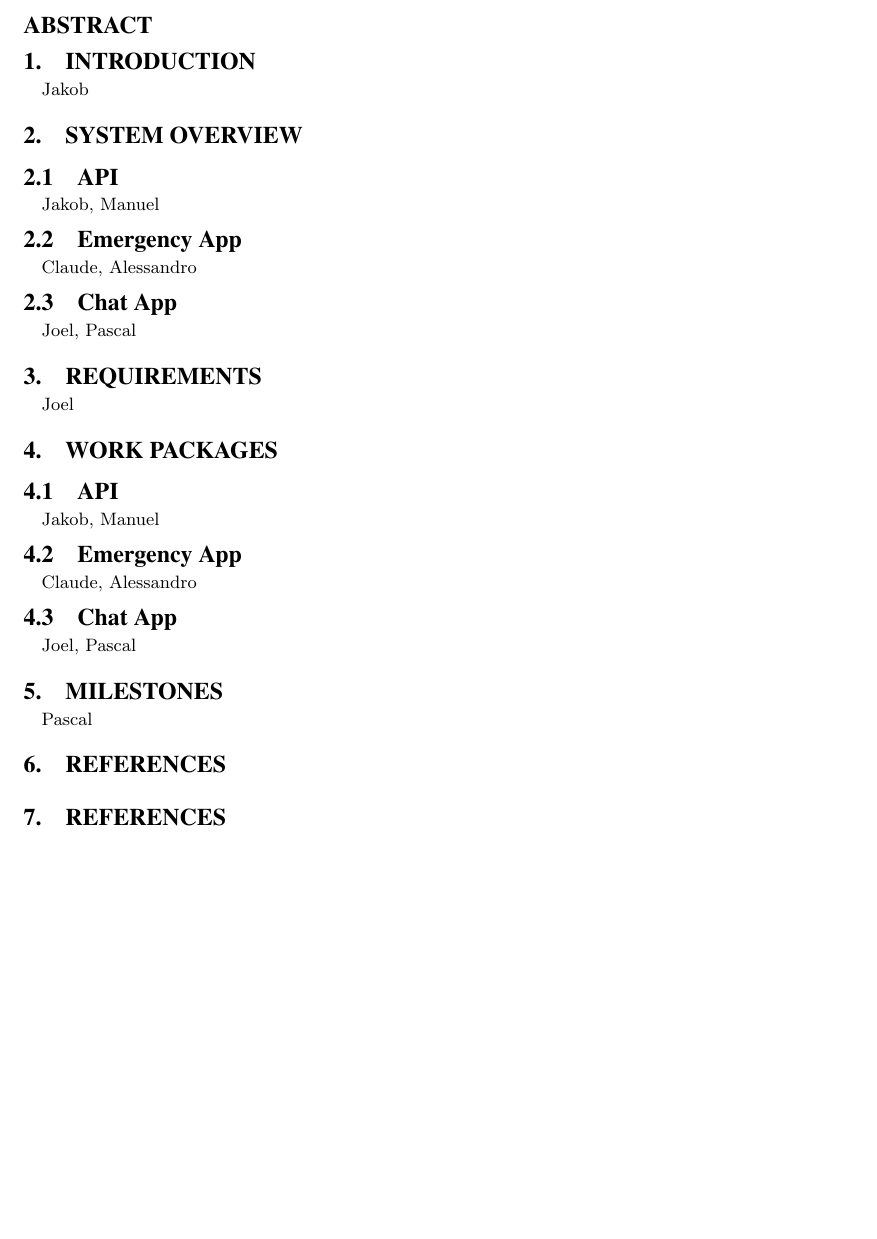
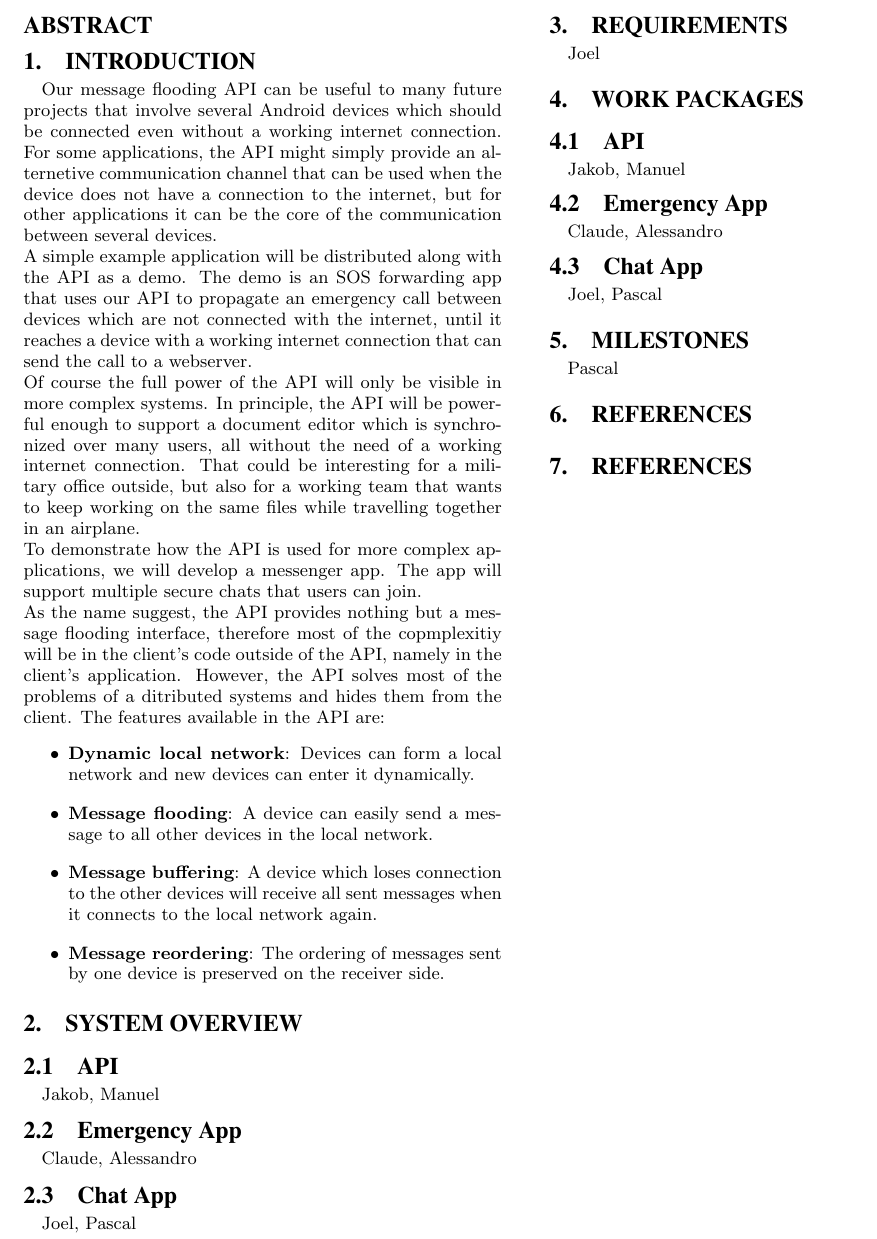
Before and after one commit to manuelgr0/DS_Project4, a LaTeX document (Report/report.tex): part of the page, cut so that both start at the same text, the shorter picture padded with empty space. The pictures show the PDF file Report/report.pdf that the author committed with the source.

Commit message:
Wrote a first draft of the Introduction. I haven't mentioned any realed projects yet, maybe someone who knows better about them can add this to the Intro :) DISCLAIMER: No spell checker has been used

```diff
--- a/Report/report.tex
+++ b/Report/report.tex
@@ -107,7 +107,18 @@
 	\begin{abstract}
 	\end{abstract}
 	\section{Introduction}
-		Jakob
+		Our message flooding API can be useful to many future projects that involve several Android devices which should be connected even without a working internet connection. For some applications, the API might simply provide an alternetive communication channel that can be used when the device does not have a connection to the internet, but for other applications it can be the core of the communication between several devices. \\
+		A simple example application will be distributed along with the API as a demo. The demo is an SOS forwarding app that uses our API to propagate an emergency call between devices which are not connected with the internet, until it reaches a device with a working internet connection that can send the call to a webserver. \\
+		Of course the full power of the API will only be visible in more complex systems. In principle, the API will be powerful enough to support a document editor which is synchronized over many users, all without the need of a working internet connection. That could be interesting for a military office outside, but also for a working team that wants to keep working on the same files while travelling together in an airplane. \\
+		To demonstrate how the API is used for more complex applications, we will develop a messenger app. The app will support multiple secure chats that users can join. \\
+		As the name suggest, the API provides nothing but a message flooding interface, therefore most of the copmplexitiy will be in the client's code outside of the API, namely in the client's application. However, the API solves most of the problems of a ditributed systems and hides them from the client. The features available in the API are:
+		\begin{itemize}
+        	\item {\bf Dynamic local network}: Devices can form a local network and new devices can enter it dynamically.
+        	\item {\bf Message flooding}: A device can easily send a message to all other devices in the local network.
+        	\item {\bf Message buffering}: A device which loses connection to the other devices will receive all sent messages when it connects to the local network again.
+        	\item {\bf Message reordering}: The ordering of messages sent by one device is preserved on the receiver side.
+		\end{itemize}
+		% TODO: Describe similar projects like firechat and serval project
 
 	\section{System Overview}
 	% This is the core of the proposal.
```
Also changed, not shown: Report/report.pdf.
